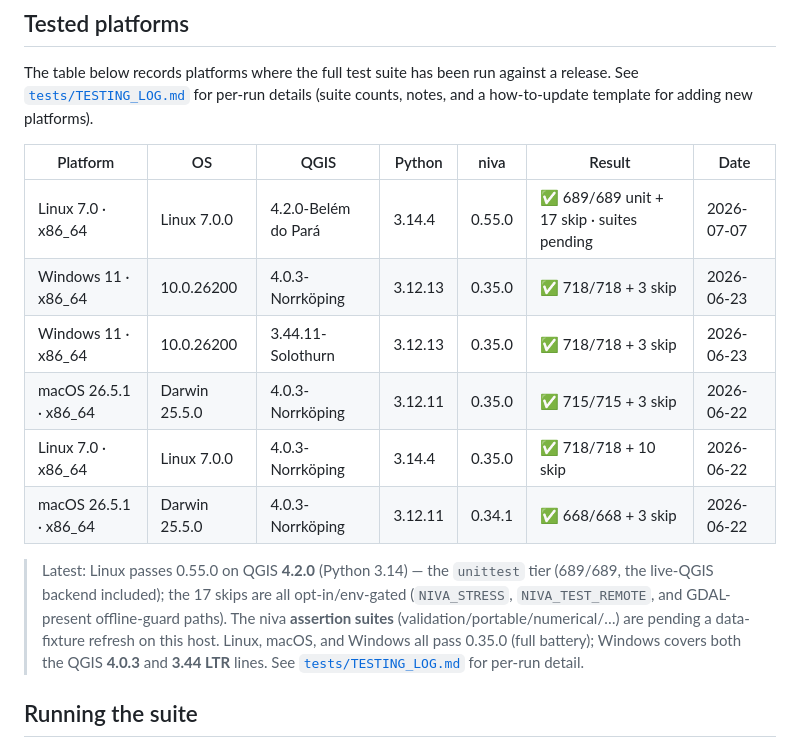
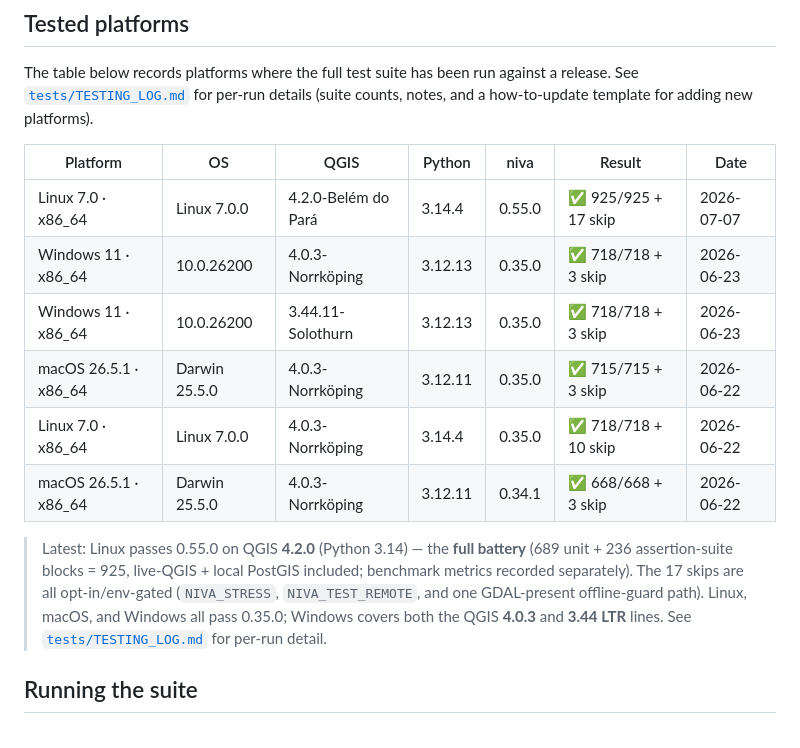
Before and after one commit to johnzastrow/niva, a Markdown page: docs/testing.md, the part around the change. Drawn GitHub-style.

```diff
--- a/docs/testing.md
+++ b/docs/testing.md
@@ -10,19 +10,19 @@ and a how-to-update template for adding new platforms).
 
 | Platform | OS | QGIS | Python | niva | Result | Date |
 |---|---|---|---|---|---|---|
-| Linux 7.0 · x86\_64 | Linux 7.0.0 | 4.2.0-Belém do Pará | 3.14.4 | 0.55.0 | ✅ 689/689 unit + 17 skip · suites pending | 2026-07-07 |
+| Linux 7.0 · x86\_64 | Linux 7.0.0 | 4.2.0-Belém do Pará | 3.14.4 | 0.55.0 | ✅ 925/925 + 17 skip | 2026-07-07 |
 | Windows 11 · x86\_64 | 10.0.26200 | 4.0.3-Norrköping | 3.12.13 | 0.35.0 | ✅ 718/718 + 3 skip | 2026-06-23 |
 | Windows 11 · x86\_64 | 10.0.26200 | 3.44.11-Solothurn | 3.12.13 | 0.35.0 | ✅ 718/718 + 3 skip | 2026-06-23 |
 | macOS 26.5.1 · x86\_64 | Darwin 25.5.0 | 4.0.3-Norrköping | 3.12.11 | 0.35.0 | ✅ 715/715 + 3 skip | 2026-06-22 |
 | Linux 7.0 · x86\_64 | Linux 7.0.0 | 4.0.3-Norrköping | 3.14.4 | 0.35.0 | ✅ 718/718 + 10 skip | 2026-06-22 |
 | macOS 26.5.1 · x86\_64 | Darwin 25.5.0 | 4.0.3-Norrköping | 3.12.11 | 0.34.1 | ✅ 668/668 + 3 skip | 2026-06-22 |
 
-> Latest: Linux passes 0.55.0 on QGIS **4.2.0** (Python 3.14) — the `unittest` tier (689/689, the
-> live-QGIS backend included); the 17 skips are all opt-in/env-gated (`NIVA_STRESS`,
-> `NIVA_TEST_REMOTE`, and GDAL-present offline-guard paths). The niva **assertion suites**
-> (validation/portable/numerical/…) are pending a data-fixture refresh on this host. Linux, macOS,
-> and Windows all pass 0.35.0 (full battery); Windows covers both the QGIS **4.0.3** and **3.44 LTR**
-> lines. See [`tests/TESTING_LOG.md`](../tests/TESTING_LOG.md) for per-run detail.
+> Latest: Linux passes 0.55.0 on QGIS **4.2.0** (Python 3.14) — the **full battery** (689 unit + 236
+> assertion-suite blocks = 925, live-QGIS + local PostGIS included; benchmark metrics recorded
+> separately). The 17 skips are all opt-in/env-gated (`NIVA_STRESS`, `NIVA_TEST_REMOTE`, and one
+> GDAL-present offline-guard path). Linux, macOS, and Windows all pass 0.35.0; Windows covers both
+> the QGIS **4.0.3** and **3.44 LTR** lines. See [`tests/TESTING_LOG.md`](../tests/TESTING_LOG.md)
+> for per-run detail.
 
 ## Running the suite
 
```
Also changed, not shown: docs/guide/quickstart.md (+51 -0 lines), 1 other file.
